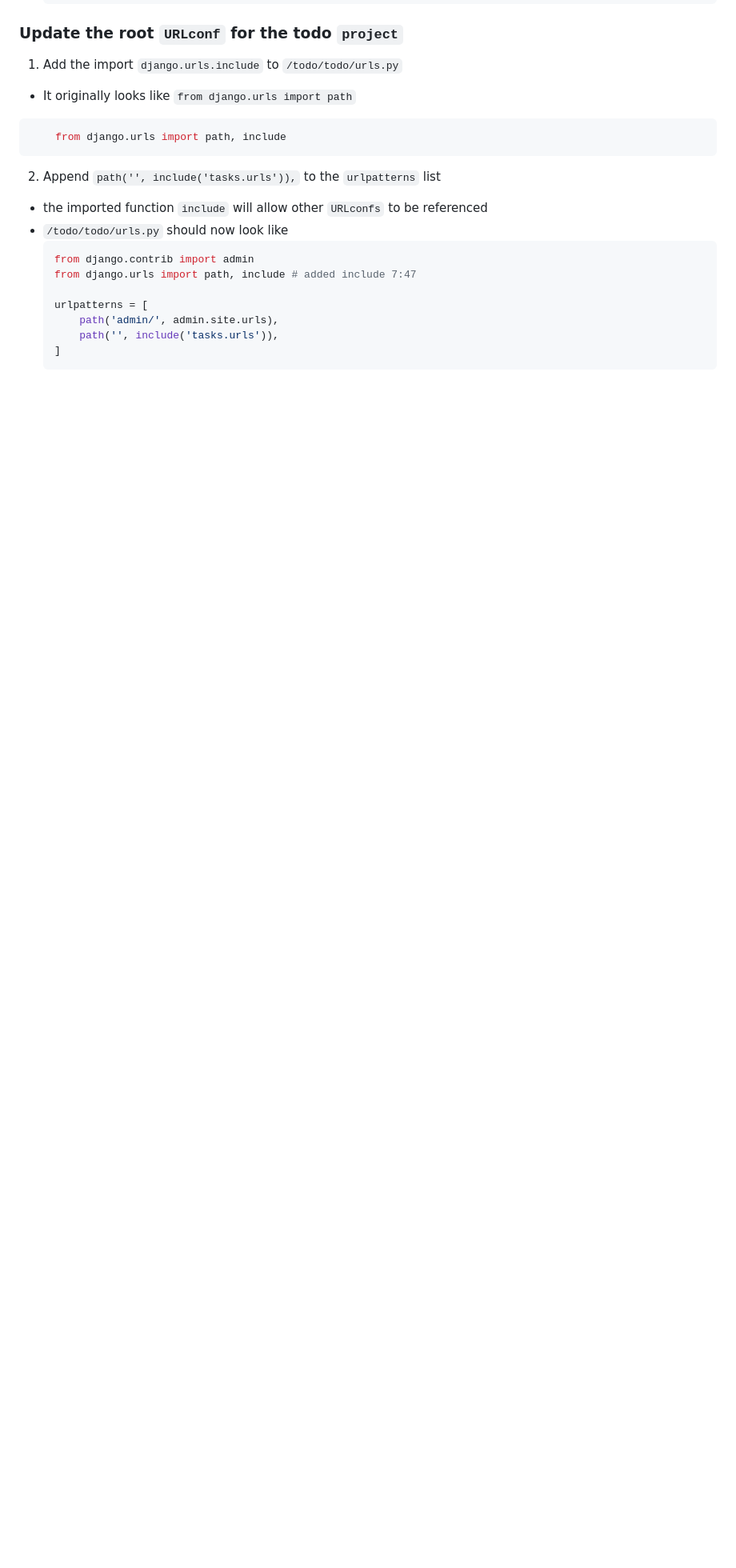
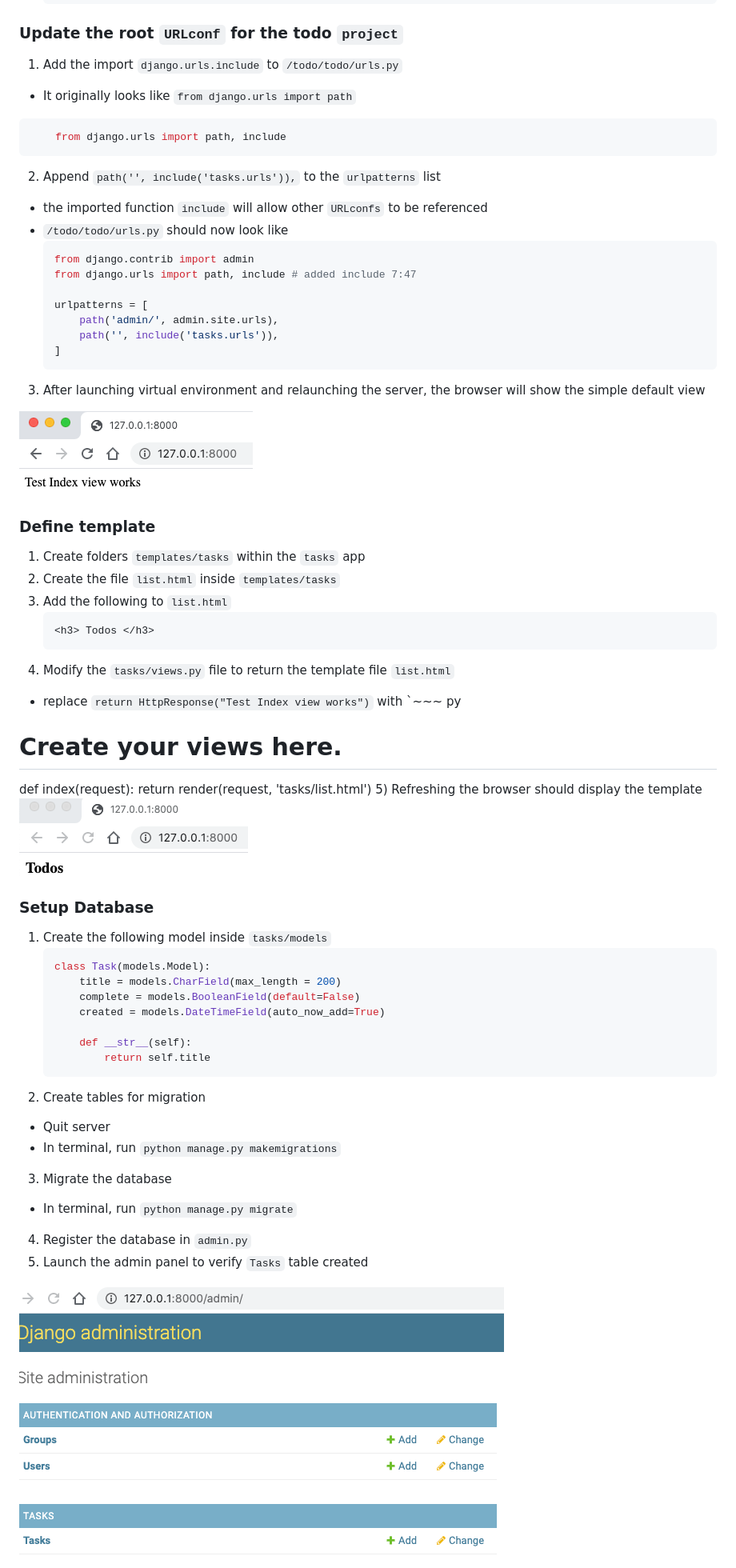
Before and after one commit to stevekutz/django_todo_crud, a Markdown page: README.MD, the part around the change. Shown at 80% size. Drawn GitHub-style; pictures changed too: Simple_Default_View.png (added), Simple_Todos_View.png (added), Task_AdminPanel.png (added); blank space fills up the shorter version.

Commit message:
defined template, a simple view, & setup database

```diff
--- a/README.MD
+++ b/README.MD
@@ -125,3 +125,41 @@
         path('', include('tasks.urls')),
     ]
     ~~~
+3) After launching virtual environment and relaunching the server, the browser will show the simple default view
+<img src = "Simple_Default_View.png"/>
+
+### Define template
+1) Create folders `templates/tasks` within the `tasks` app
+2) Create the file `list.html` inside `templates/tasks`
+3) Add the following to `list.html`
+    ~~~ html
+    <h3> Todos </h3>
+    ~~~
+4) Modify the `tasks/views.py` file to return the template file `list.html`
+- replace `return HttpResponse("Test Index view works")` with
+`~~~ py
+# Create your views here.
+def index(request):
+    return render(request, 'tasks/list.html')
+5) Refreshing the browser should display the template
+<img src = "Simple_Todos_View.png"/>
+
+### Setup Database
+1) Create the following model inside `tasks/models`
+    ~~~ py
+    class Task(models.Model):
+        title = models.CharField(max_length = 200)
+        complete = models.BooleanField(default=False)
+        created = models.DateTimeField(auto_now_add=True)
+
+        def __str__(self):
+            return self.title
+    ~~~
+2) Create tables for migration
+- Quit server
+- In terminal, run `python manage.py makemigrations`
+3) Migrate the database
+- In terminal, run `python manage.py migrate`
+4) Register the database in `admin.py`
+5) Launch the admin panel to verify `Tasks` table created
+<img src = "Task_AdminPanel.png"/>
```
Also changed, not shown: 7 other files.
